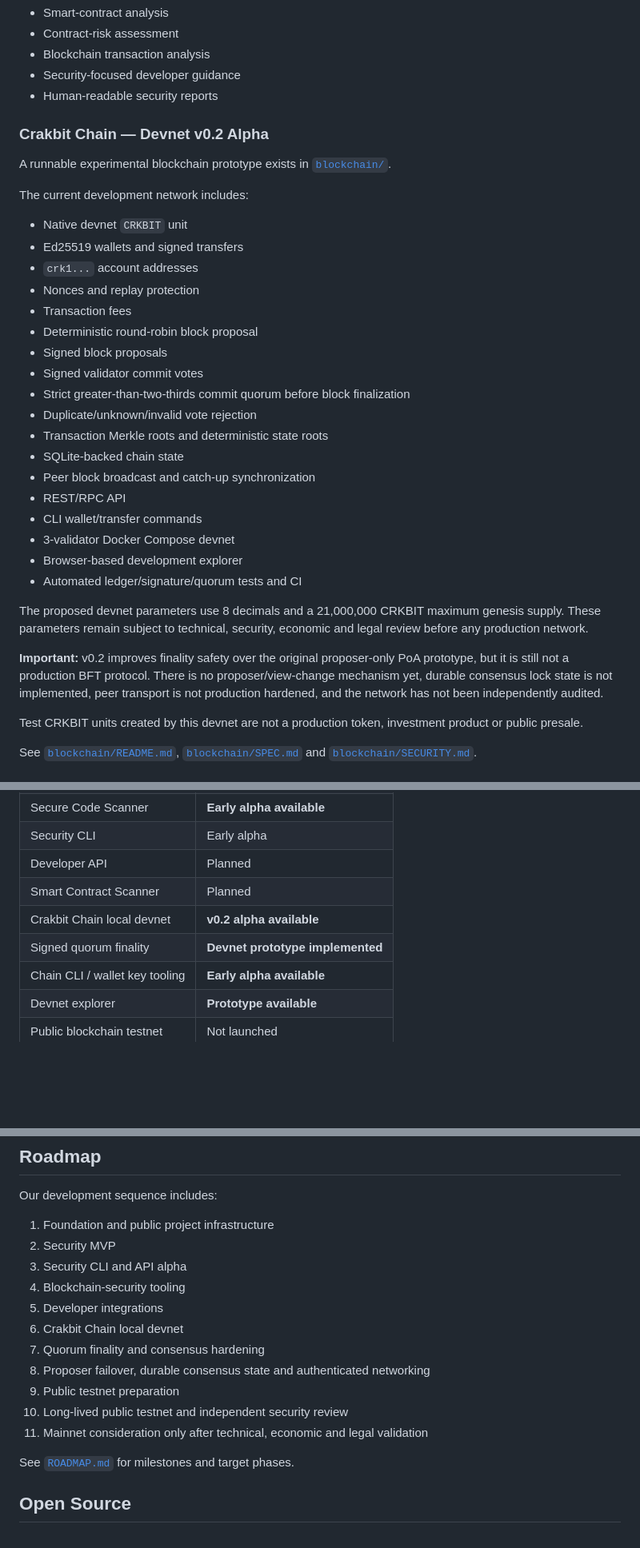
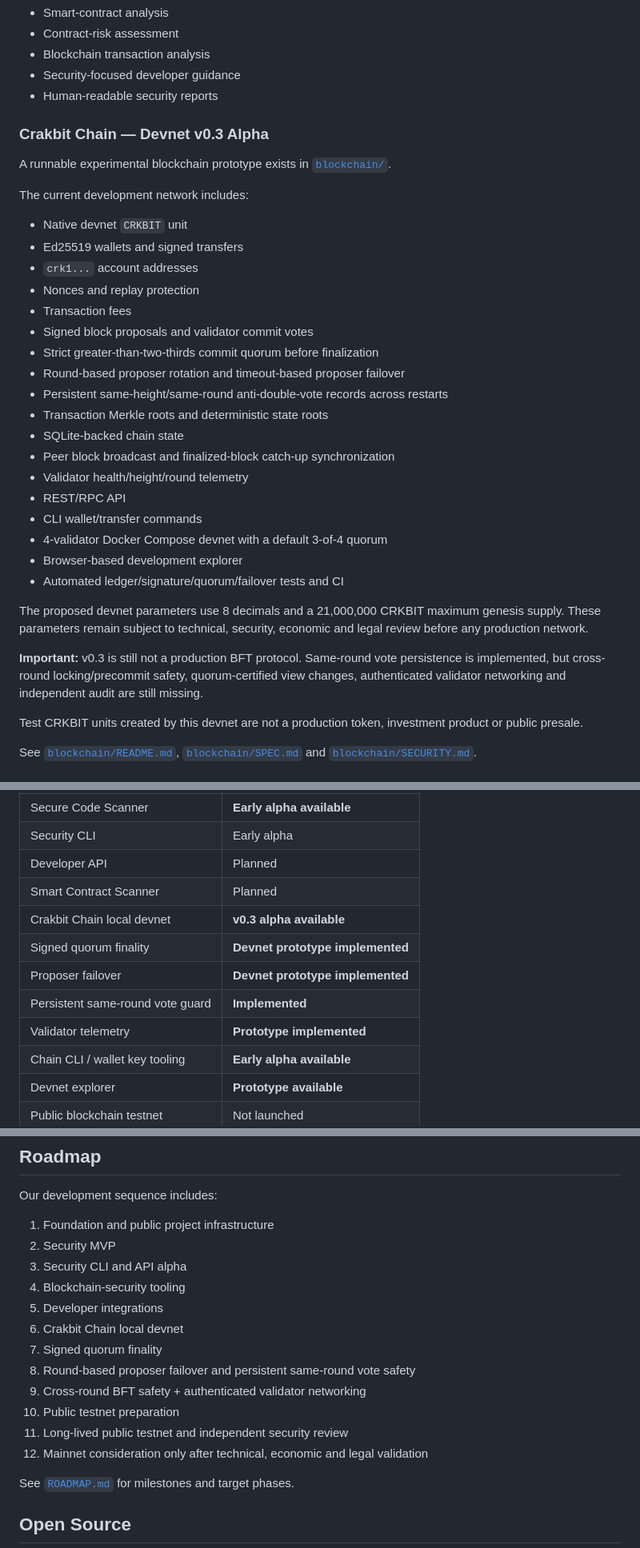
Before and after one commit to navindusasmitha/CrakbitAI, a Markdown page: README.md, 3 parts joined by grey strips. Shown at 80% size. GitHub-like rendering; blank space fills up the shorter version.

Commit message:
Update root project README for Crakbit Chain v0.3

```diff
--- a/README.md
+++ b/README.md
@@ -41,7 +41,7 @@ Planned security tooling includes:
 - Security-focused developer guidance
 - Human-readable security reports
 
-### Crakbit Chain — Devnet v0.2 Alpha
+### Crakbit Chain — Devnet v0.3 Alpha
 A runnable experimental blockchain prototype exists in [`blockchain/`](blockchain/).
 
 The current development network includes:
@@ -51,23 +51,23 @@ The current development network includes:
 - `crk1...` account addresses
 - Nonces and replay protection
 - Transaction fees
-- Deterministic round-robin block proposal
-- Signed block proposals
-- Signed validator commit votes
-- Strict greater-than-two-thirds commit quorum before block finalization
-- Duplicate/unknown/invalid vote rejection
+- Signed block proposals and validator commit votes
+- Strict greater-than-two-thirds commit quorum before finalization
+- Round-based proposer rotation and timeout-based proposer failover
+- Persistent same-height/same-round anti-double-vote records across restarts
 - Transaction Merkle roots and deterministic state roots
 - SQLite-backed chain state
-- Peer block broadcast and catch-up synchronization
+- Peer block broadcast and finalized-block catch-up synchronization
+- Validator health/height/round telemetry
 - REST/RPC API
 - CLI wallet/transfer commands
-- 3-validator Docker Compose devnet
+- 4-validator Docker Compose devnet with a default 3-of-4 quorum
 - Browser-based development explorer
-- Automated ledger/signature/quorum tests and CI
+- Automated ledger/signature/quorum/failover tests and CI
 
 The proposed devnet parameters use 8 decimals and a 21,000,000 CRKBIT maximum genesis supply. These parameters remain subject to technical, security, economic and legal review before any production network.
 
-**Important:** v0.2 improves finality safety over the original proposer-only PoA prototype, but it is still not a production BFT protocol. There is no proposer/view-change mechanism yet, durable consensus lock state is not implemented, peer transport is not production hardened, and the network has not been independently audited.
+**Important:** v0.3 is still not a production BFT protocol. Same-round vote persistence is implemented, but cross-round locking/precommit safety, quorum-certified view changes, authenticated validator networking and independent audit are still missing.
 
 Test CRKBIT units created by this devnet are not a production token, investment product or public presale.
 
@@ -168,8 +171,11 @@ See [`docs/ARCHITECTURE.md`](docs/ARCHITECTURE.md) for the evolving platform des
 | Security CLI | Early alpha |
 | Developer API | Planned |
 | Smart Contract Scanner | Planned |
-| Crakbit Chain local devnet | **v0.2 alpha available** |
+| Crakbit Chain local devnet | **v0.3 alpha available** |
 | Signed quorum finality | **Devnet prototype implemented** |
+| Proposer failover | **Devnet prototype implemented** |
+| Persistent same-round vote guard | **Implemented** |
+| Validator telemetry | **Prototype implemented** |
 | Chain CLI / wallet key tooling | **Early alpha available** |
 | Devnet explorer | **Prototype available** |
 | Public blockchain testnet | Not launched |
@@ -187,11 +193,12 @@ Our development sequence includes:
 4. Blockchain-security tooling
 5. Developer integrations
 6. Crakbit Chain local devnet
-7. Quorum finality and consensus hardening
-8. Proposer failover, durable consensus state and authenticated networking
-9. Public testnet preparation
-10. Long-lived public testnet and independent security review
-11. Mainnet consideration only after technical, economic and legal validation
+7. Signed quorum finality
+8. Round-based proposer failover and persistent same-round vote safety
+9. Cross-round BFT safety + authenticated validator networking
+10. Public testnet preparation
+11. Long-lived public testnet and independent security review
+12. Mainnet consideration only after technical, economic and legal validation
 
 See [`ROADMAP.md`](ROADMAP.md) for milestones and target phases.
 
```
Also changed, not shown: other parts of README.md (+5 -2 lines).
